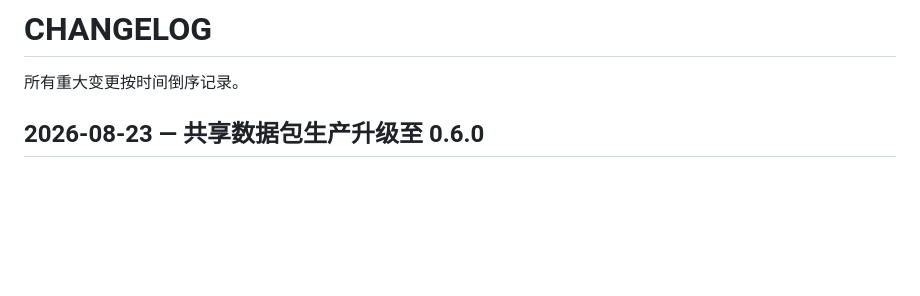
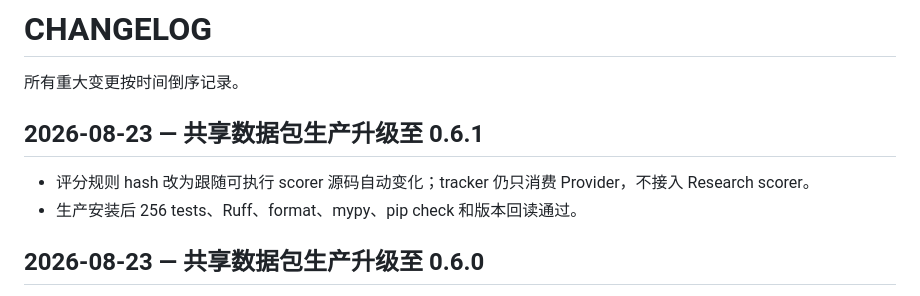
Before and after one commit to on195594/a-stock-tracker, a Markdown page: CHANGELOG.md, the part around the change. Drawn GitHub-style; blank space fills up the shorter version.

Commit message:
docs: 记录0.6.1生产切换

```diff
--- a/CHANGELOG.md
+++ b/CHANGELOG.md
@@ -1,6 +1,11 @@
 # CHANGELOG
 
 所有重大变更按时间倒序记录。
+
+## 2026-08-23 — 共享数据包生产升级至 0.6.1
+
+- 评分规则 hash 改为跟随可执行 scorer 源码自动变化；tracker 仍只消费 Provider，不接入 Research scorer。
+- 生产安装后 256 tests、Ruff、format、mypy、pip check 和版本回读通过。
 
 ## 2026-08-23 — 共享数据包生产升级至 0.6.0
 
```
Also changed, not shown: docs/project-status.md (+1 -1 lines).
